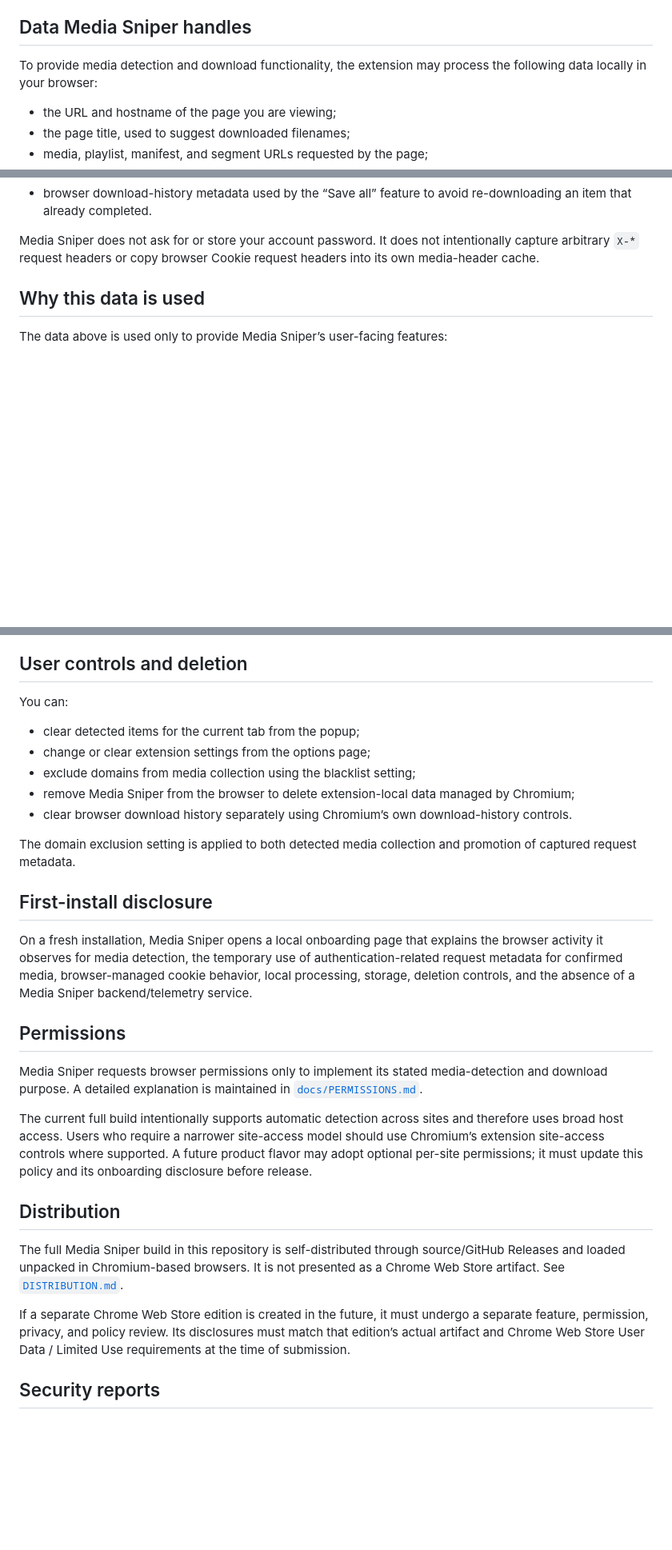
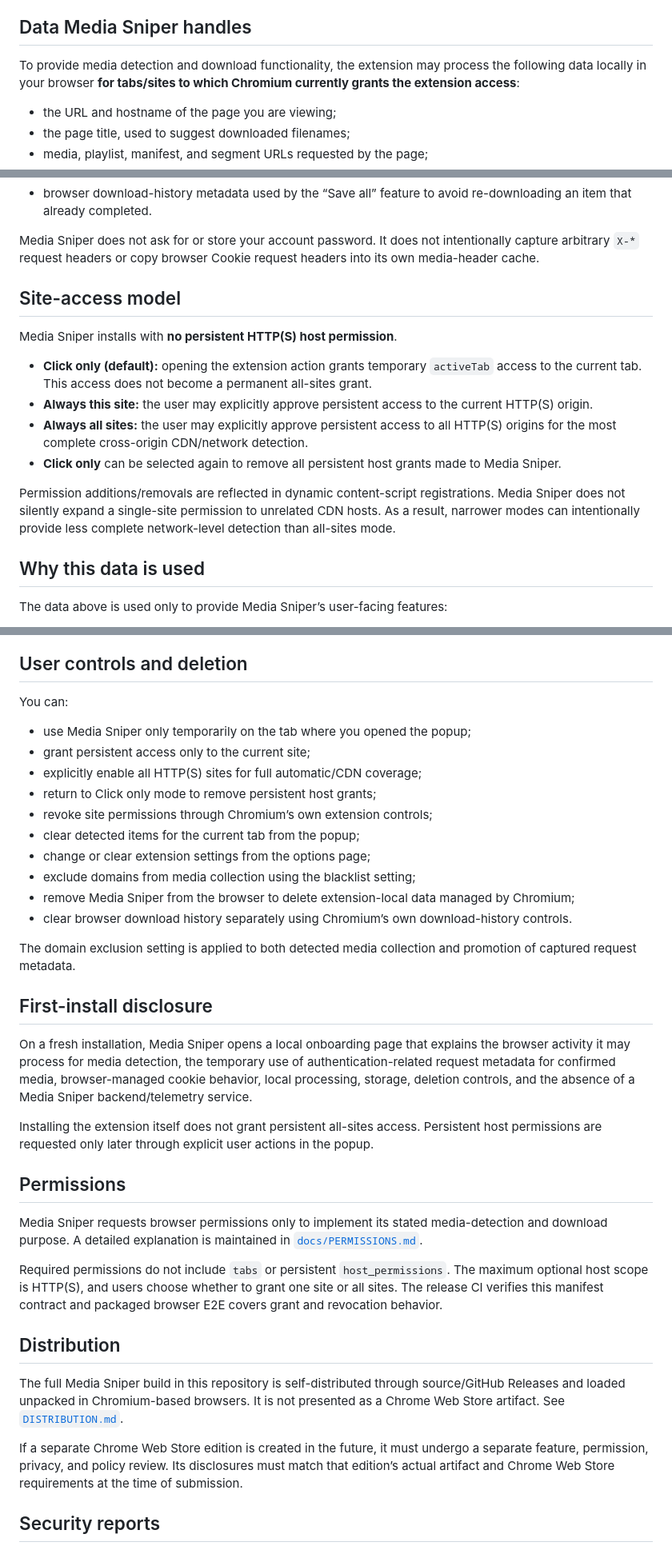
Before and after one commit to PeachGumi/media-sniper, a Markdown page: PRIVACY.md, 3 parts joined by grey strips. Shown at 80% size. Drawn GitHub-style; blank space fills up the shorter version.

Commit message:
docs: align privacy policy with optional site access

```diff
--- a/PRIVACY.md
+++ b/PRIVACY.md
@@ -6,7 +6,7 @@ Media Sniper is a browser extension that detects media requested by pages you vi
 
 ## Data Media Sniper handles
 
-To provide media detection and download functionality, the extension may process the following data locally in your browser:
+To provide media detection and download functionality, the extension may process the following data locally in your browser **for tabs/sites to which Chromium currently grants the extension access**:
 
 - the URL and hostname of the page you are viewing;
 - the page title, used to suggest downloaded filenames;
@@ -19,6 +19,17 @@ To provide media detection and download functionality, the extension may process
 - browser download-history metadata used by the “Save all” feature to avoid re-downloading an item that already completed.
 
 Media Sniper does not ask for or store your account password. It does not intentionally capture arbitrary `X-*` request headers or copy browser Cookie request headers into its own media-header cache.
+
+## Site-access model
+
+Media Sniper installs with **no persistent HTTP(S) host permission**.
+
+- **Click only (default):** opening the extension action grants temporary `activeTab` access to the current tab. This access does not become a permanent all-sites grant.
+- **Always this site:** the user may explicitly approve persistent access to the current HTTP(S) origin.
+- **Always all sites:** the user may explicitly approve persistent access to all HTTP(S) origins for the most complete cross-origin CDN/network detection.
+- **Click only** can be selected again to remove all persistent host grants made to Media Sniper.
+
+Permission additions/removals are reflected in dynamic content-script registrations. Media Sniper does not silently expand a single-site permission to unrelated CDN hosts. As a result, narrower modes can intentionally provide less complete network-level detection than all-sites mode.
 
 ## Why this data is used
 
@@ -85,6 +97,11 @@ Media Sniper does not include analytics, telemetry, advertising SDKs, or trackin
 
 You can:
 
+- use Media Sniper only temporarily on the tab where you opened the popup;
+- grant persistent access only to the current site;
+- explicitly enable all HTTP(S) sites for full automatic/CDN coverage;
+- return to Click only mode to remove persistent host grants;
+- revoke site permissions through Chromium’s own extension controls;
 - clear detected items for the current tab from the popup;
 - change or clear extension settings from the options page;
 - exclude domains from media collection using the blacklist setting;
@@ -95,19 +112,21 @@ The domain exclusion setting is applied to both detected media collection and pr
 
 ## First-install disclosure
 
-On a fresh installation, Media Sniper opens a local onboarding page that explains the browser activity it observes for media detection, the temporary use of authentication-related request metadata for confirmed media, browser-managed cookie behavior, local processing, storage, deletion controls, and the absence of a Media Sniper backend/telemetry service.
+On a fresh installation, Media Sniper opens a local onboarding page that explains the browser activity it may process for media detection, the temporary use of authentication-related request metadata for confirmed media, browser-managed cookie behavior, local processing, storage, deletion controls, and the absence of a Media Sniper backend/telemetry service.
+
+Installing the extension itself does not grant persistent all-sites access. Persistent host permissions are requested only later through explicit user actions in the popup.
 
 ## Permissions
 
 Media Sniper requests browser permissions only to implement its stated media-detection and download purpose. A detailed explanation is maintained in [`docs/PERMISSIONS.md`](docs/PERMISSIONS.md).
 
-The current full build intentionally supports automatic detection across sites and therefore uses broad host access. Users who require a narrower site-access model should use Chromium’s extension site-access controls where supported. A future product flavor may adopt optional per-site permissions; it must update this policy and its onboarding disclosure before release.
+Required permissions do not include `tabs` or persistent `host_permissions`. The maximum optional host scope is HTTP(S), and users choose whether to grant one site or all sites. The release CI verifies this manifest contract and packaged browser E2E covers grant and revocation behavior.
 
 ## Distribution
 
 The full Media Sniper build in this repository is self-distributed through source/GitHub Releases and loaded unpacked in Chromium-based browsers. It is not presented as a Chrome Web Store artifact. See [`DISTRIBUTION.md`](DISTRIBUTION.md).
 
-If a separate Chrome Web Store edition is created in the future, it must undergo a separate feature, permission, privacy, and policy review. Its disclosures must match that edition’s actual artifact and Chrome Web Store User Data / Limited Use requirements at the time of submission.
+If a separate Chrome Web Store edition is created in the future, it must undergo a separate feature, permission, privacy, and policy review. Its disclosures must match that edition’s actual artifact and Chrome Web Store requirements at the time of submission.
 
 ## Security reports
 
```
Also changed, not shown: other parts of PRIVACY.md (+4 -3 lines).
